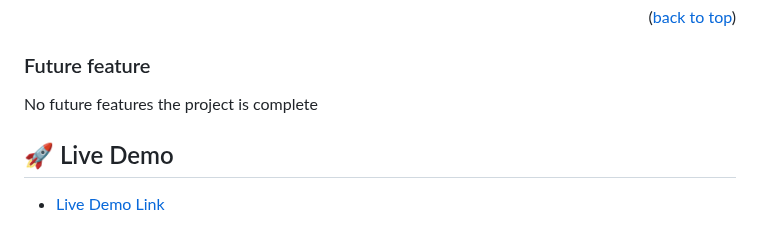
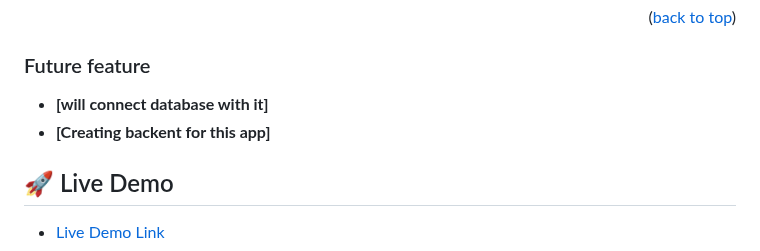
Before and after one commit to Rana-Mudassir/Leaderboard-App, a Markdown page: README.md, the part around the change. GitHub-like rendering.

```diff
--- a/README.md
+++ b/README.md
@@ -52,8 +52,8 @@
 
 ### Future feature
 
- No future features
-the project is complete
+ - **[will connect database with it]**
+- **[Creating backent for this app]**
 
 <!-- LIVE DEMO -->
 
```
